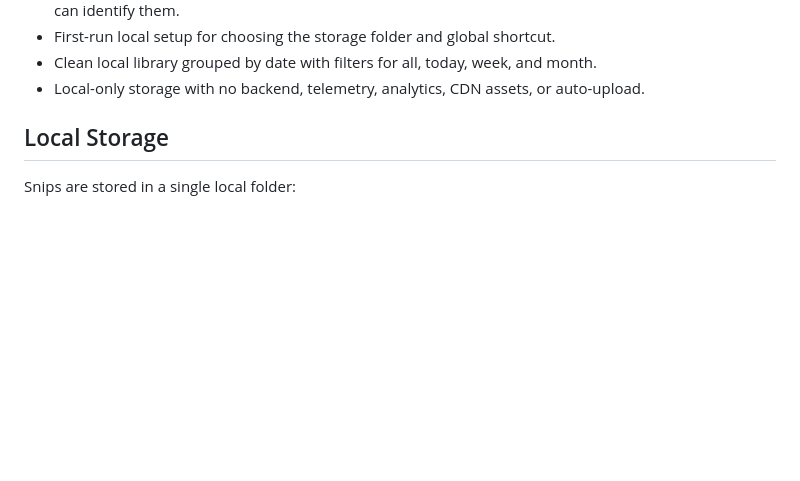
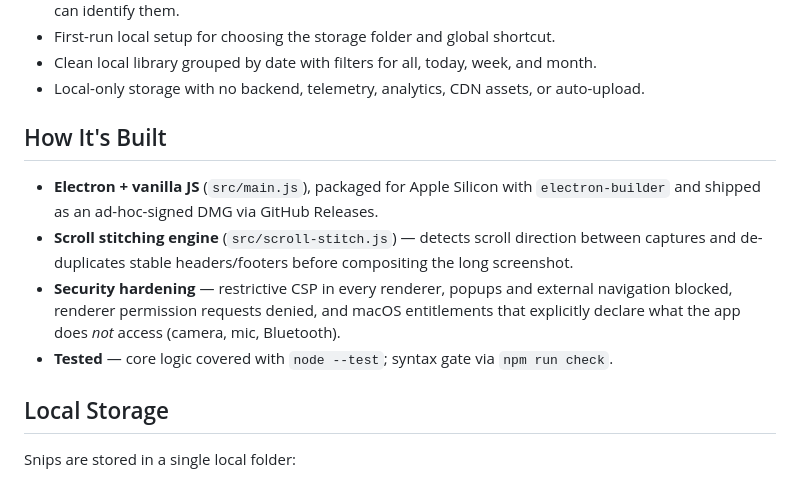
Before and after one commit to kaptainkoder/snip-pilot, a Markdown page: README.md, the part around the change. Rendered like a GitHub page; blank space fills up the shorter version.

Commit message:
docs: add 'How It's Built' section to README

```diff
--- a/README.md
+++ b/README.md
@@ -37,6 +37,17 @@ The DMG is ad-hoc signed for a stable local app identity, but it is not Apple De
 - First-run local setup for choosing the storage folder and global shortcut.
 - Clean local library grouped by date with filters for all, today, week, and month.
 - Local-only storage with no backend, telemetry, analytics, CDN assets, or auto-upload.
+
+## How It's Built
+
+- **Electron + vanilla JS** (`src/main.js`), packaged for Apple Silicon with `electron-builder`
+  and shipped as an ad-hoc-signed DMG via GitHub Releases.
+- **Scroll stitching engine** (`src/scroll-stitch.js`) — detects scroll direction between
+  captures and de-duplicates stable headers/footers before compositing the long screenshot.
+- **Security hardening** — restrictive CSP in every renderer, popups and external navigation
+  blocked, renderer permission requests denied, and macOS entitlements that explicitly
+  declare what the app does *not* access (camera, mic, Bluetooth).
+- **Tested** — core logic covered with `node --test`; syntax gate via `npm run check`.
 
 ## Local Storage
 
```
